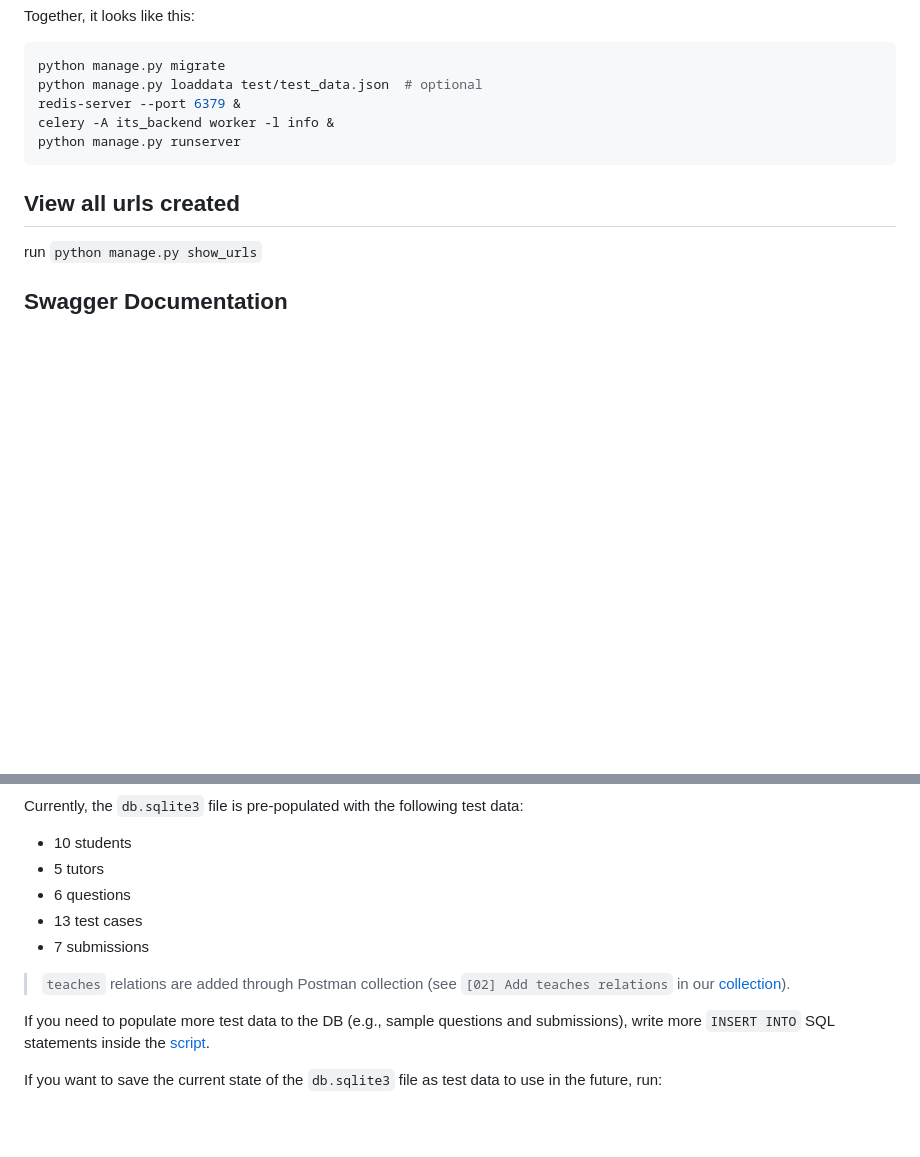
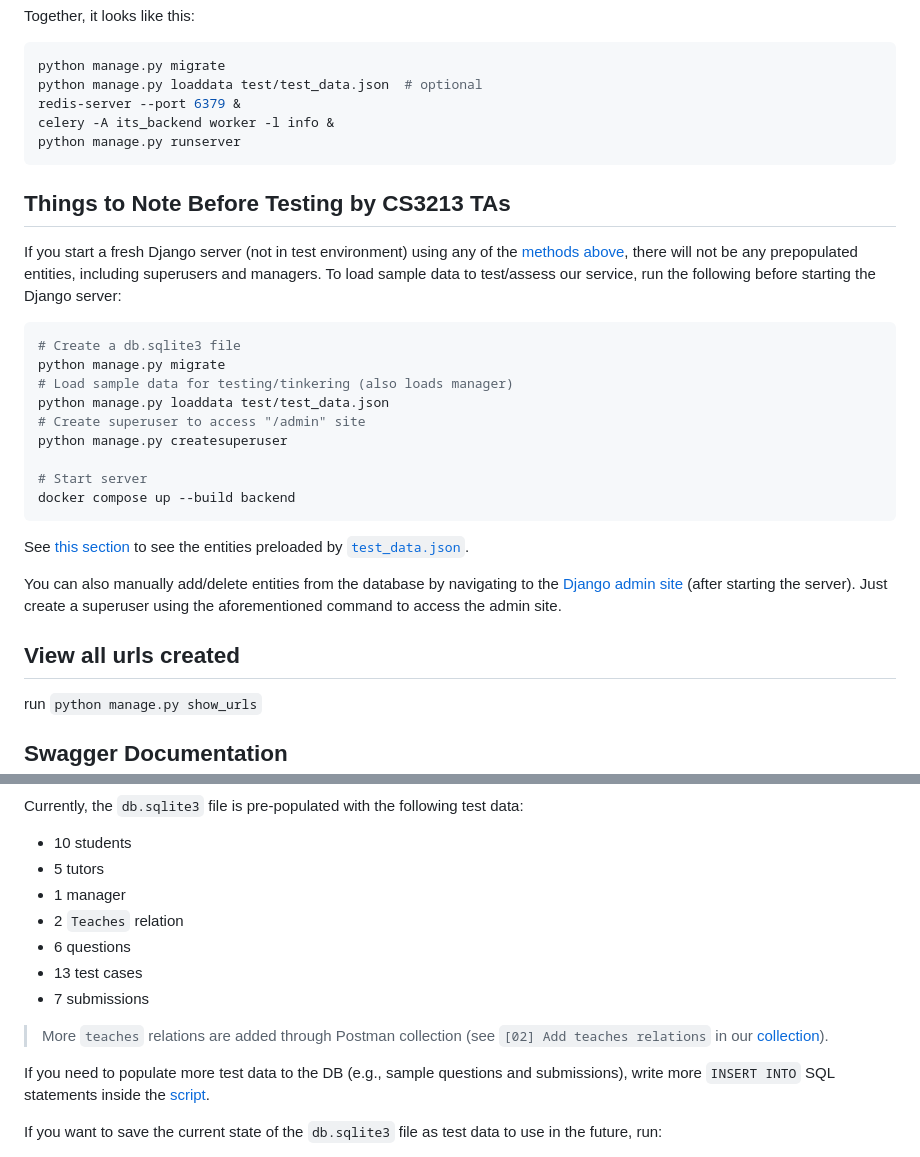
Before and after one commit to Your-Peanut-Butter-X-Jelly-Sandwich/its-backend, a Markdown page: README.md, 2 parts joined by grey strips. Rendered like a GitHub page; blank space fills up the shorter version.

````diff
--- a/README.md
+++ b/README.md
@@ -153,6 +153,26 @@ celery -A its_backend worker -l info &
 python manage.py runserver
 ```
 
+## Things to Note Before Testing by CS3213 TAs
+
+If you start a fresh Django server (not in test environment) using any of the [methods above](#start-application), there will not be any prepopulated entities, including superusers and managers. To load sample data to test/assess our service, run the following before starting the Django server:
+
+```shell
+# Create a db.sqlite3 file
+python manage.py migrate
+# Load sample data for testing/tinkering (also loads manager)
+python manage.py loaddata test/test_data.json
+# Create superuser to access "/admin" site
+python manage.py createsuperuser
+
+# Start server
+docker compose up --build backend
+```
+
+See [this section](#populate-db-with-test-data) to see the entities preloaded by [`test_data.json`](./test/test_data.json).
+
+You can also manually add/delete entities from the database by navigating to the [Django admin site](http://127.0.0.1:8000/admin) (after starting the server). Just create a superuser using the aforementioned command to access the admin site.
+
 ## View all urls created
 
 run `python manage.py show_urls`
@@ -274,11 +294,13 @@ Currently, the `db.sqlite3` file is pre-populated with the following test data:
 
 - 10 students
 - 5 tutors
+- 1 manager
+- 2 `Teaches` relation
 - 6 questions
 - 13 test cases
 - 7 submissions
 
-> `teaches` relations are added through Postman collection (see `[02] Add teaches relations` in our [collection](./test/ITS-API-Test.postman_collection.json)).
+> More `teaches` relations are added through Postman collection (see `[02] Add teaches relations` in our [collection](./test/ITS-API-Test.postman_collection.json)).
 
 If you need to populate more test data to the DB (e.g., sample questions and submissions), write more `INSERT INTO` SQL statements inside the [script](./test/populate_db.sql).
 
````
